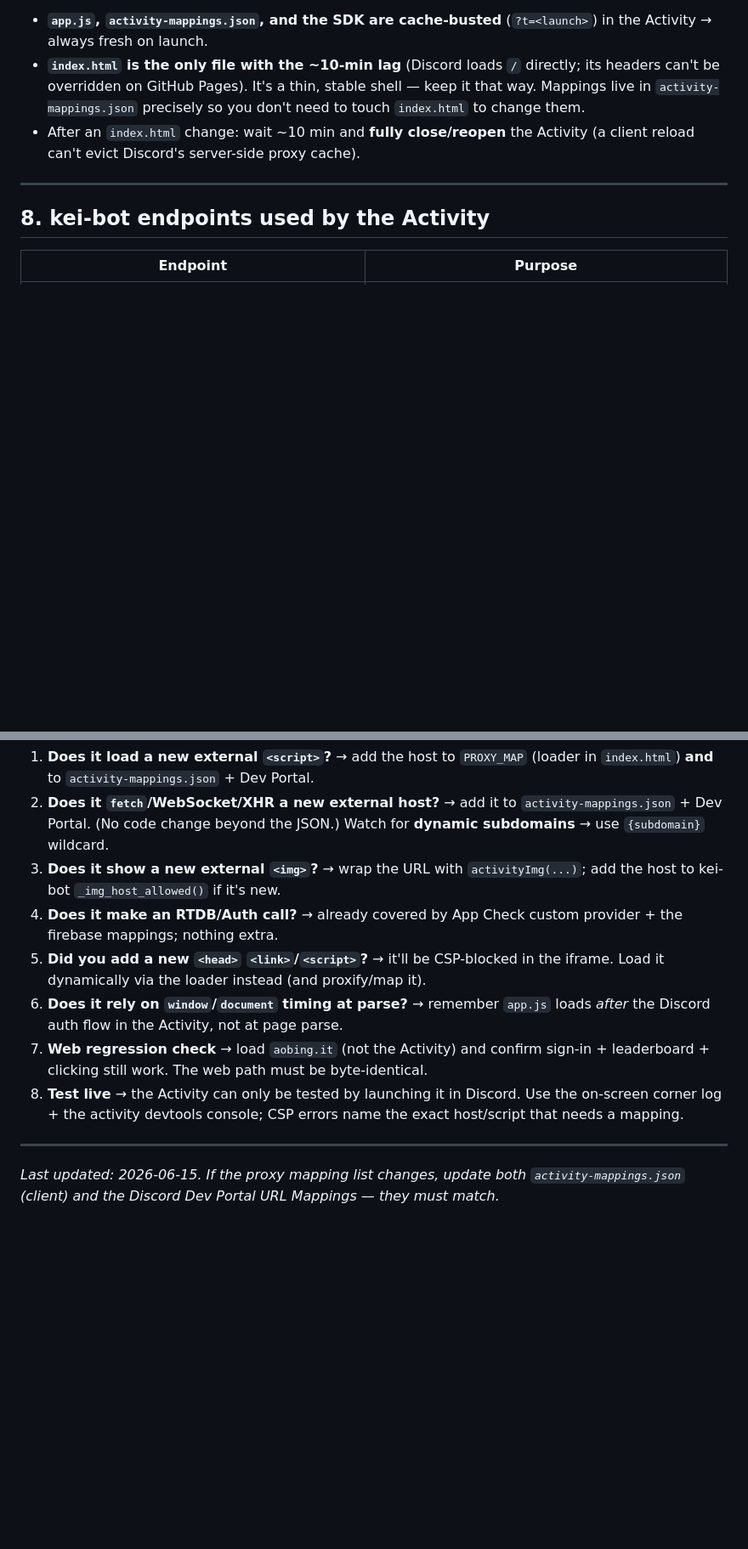
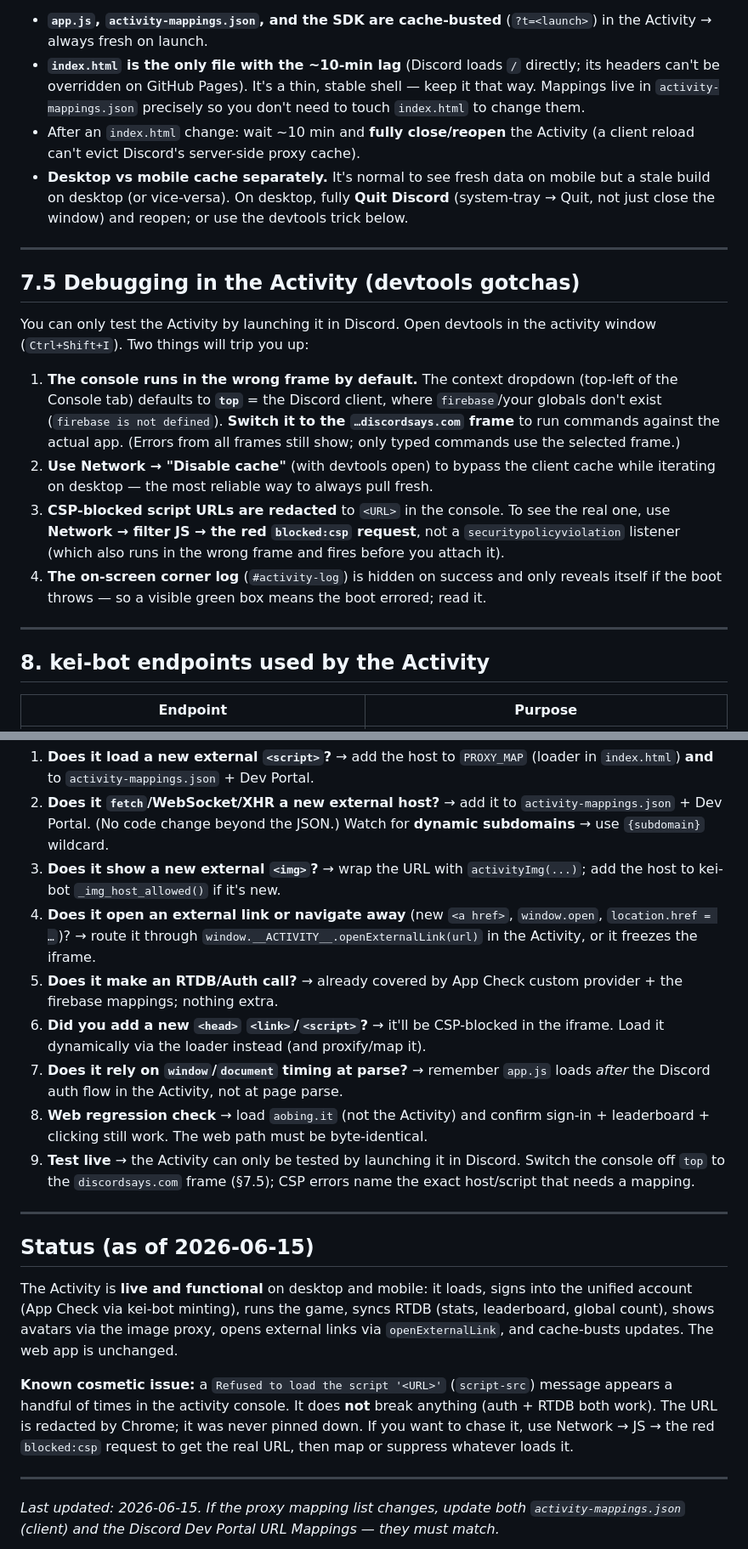
Before and after one commit to weejiaquan/aobing, a Markdown page: docs/discord-activity.md, 2 parts joined by grey strips. Shown at 85% size. Rendered like a GitHub page; blank space fills up the shorter version.

Commit message:
docs(activity): add external-link/openExternalLink, devtools debugging, cache notes, status

```diff
--- a/docs/discord-activity.md
+++ b/docs/discord-activity.md
@@ -122,6 +129,18 @@ GitHub Pages forces `Cache-Control: max-age=600` (~10 min) and Discord's proxy c
 - **`app.js`, `activity-mappings.json`, and the SDK are cache-busted** (`?t=<launch>`) in the Activity → always fresh on launch.
 - **`index.html` is the only file with the ~10-min lag** (Discord loads `/` directly; its headers can't be overridden on GitHub Pages). It's a thin, stable shell — keep it that way. Mappings live in `activity-mappings.json` precisely so you don't need to touch `index.html` to change them.
 - After an `index.html` change: wait ~10 min and **fully close/reopen** the Activity (a client reload can't evict Discord's server-side proxy cache).
+- **Desktop vs mobile cache separately.** It's normal to see fresh data on mobile but a stale build on desktop (or vice-versa). On desktop, fully **Quit Discord** (system-tray → Quit, not just close the window) and reopen; or use the devtools trick below.
+
+---
+
+## 7.5 Debugging in the Activity (devtools gotchas)
+
+You can only test the Activity by launching it in Discord. Open devtools in the activity window (`Ctrl+Shift+I`). Two things will trip you up:
+
+1. **The console runs in the wrong frame by default.** The context dropdown (top-left of the Console tab) defaults to **`top`** = the Discord client, where `firebase`/your globals don't exist (`firebase is not defined`). **Switch it to the `…discordsays.com` frame** to run commands against the actual app. (Errors from all frames still show; only typed commands use the selected frame.)
+2. **Use Network → "Disable cache"** (with devtools open) to bypass the client cache while iterating on desktop — the most reliable way to always pull fresh.
+3. **CSP-blocked script URLs are redacted** to `<URL>` in the console. To see the real one, use **Network → filter JS → the red `blocked:csp` request**, not a `securitypolicyviolation` listener (which also runs in the wrong frame and fires before you attach it).
+4. **The on-screen corner log** (`#activity-log`) is hidden on success and only reveals itself if the boot throws — so a visible green box means the boot errored; read it.
 
 ---
 
@@ -146,11 +165,20 @@ Before assuming a new feature works in Discord, ask:
 1. **Does it load a new external `<script>`?** → add the host to `PROXY_MAP` (loader in `index.html`) **and** to `activity-mappings.json` + Dev Portal.
 2. **Does it `fetch`/WebSocket/XHR a new external host?** → add it to `activity-mappings.json` + Dev Portal. (No code change beyond the JSON.) Watch for **dynamic subdomains** → use `{subdomain}` wildcard.
 3. **Does it show a new external `<img>`?** → wrap the URL with `activityImg(...)`; add the host to kei-bot `_img_host_allowed()` if it's new.
-4. **Does it make an RTDB/Auth call?** → already covered by App Check custom provider + the firebase mappings; nothing extra.
-5. **Did you add a new `<head>` `<link>`/`<script>`?** → it'll be CSP-blocked in the iframe. Load it dynamically via the loader instead (and proxify/map it).
-6. **Does it rely on `window`/`document` timing at parse?** → remember `app.js` loads *after* the Discord auth flow in the Activity, not at page parse.
-7. **Web regression check** → load `aobing.it` (not the Activity) and confirm sign-in + leaderboard + clicking still work. The web path must be byte-identical.
-8. **Test live** → the Activity can only be tested by launching it in Discord. Use the on-screen corner log + the activity devtools console; CSP errors name the exact host/script that needs a mapping.
+4. **Does it open an external link or navigate away** (new `<a href>`, `window.open`, `location.href = …`)? → route it through `window.__ACTIVITY__.openExternalLink(url)` in the Activity, or it freezes the iframe.
+5. **Does it make an RTDB/Auth call?** → already covered by App Check custom provider + the firebase mappings; nothing extra.
+6. **Did you add a new `<head>` `<link>`/`<script>`?** → it'll be CSP-blocked in the iframe. Load it dynamically via the loader instead (and proxify/map it).
+7. **Does it rely on `window`/`document` timing at parse?** → remember `app.js` loads *after* the Discord auth flow in the Activity, not at page parse.
+8. **Web regression check** → load `aobing.it` (not the Activity) and confirm sign-in + leaderboard + clicking still work. The web path must be byte-identical.
+9. **Test live** → the Activity can only be tested by launching it in Discord. Switch the console off `top` to the `discordsays.com` frame (§7.5); CSP errors name the exact host/script that needs a mapping.
+
+---
+
+## Status (as of 2026-06-15)
+
+The Activity is **live and functional** on desktop and mobile: it loads, signs into the unified account (App Check via kei-bot minting), runs the game, syncs RTDB (stats, leaderboard, global count), shows avatars via the image proxy, opens external links via `openExternalLink`, and cache-busts updates. The web app is unchanged.
+
+**Known cosmetic issue:** a `Refused to load the script '<URL>'` (`script-src`) message appears a handful of times in the activity console. It does **not** break anything (auth + RTDB both work). The URL is redacted by Chrome; it was never pinned down. If you want to chase it, use Network → JS → the red `blocked:csp` request to get the real URL, then map or suppress whatever loads it.
 
 ---
 
```
Also changed, not shown: other parts of docs/discord-activity.md (+8 -1 lines).
